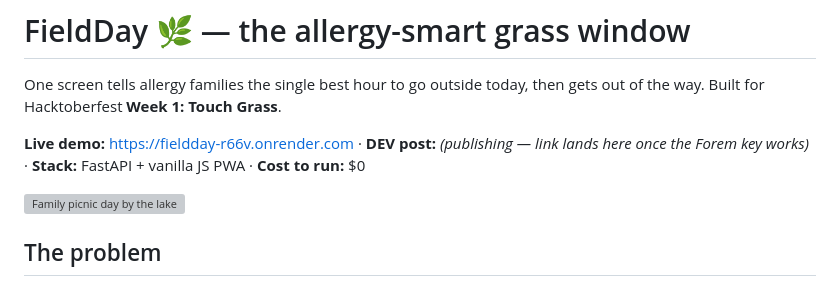
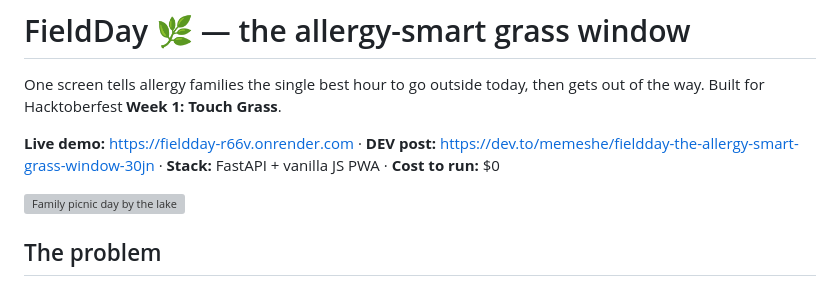
Before and after one commit to memeshee/fieldday, a Markdown page: README.md, the part around the change. GitHub-like rendering; grey boxes are pictures that could not be loaded.

Commit message:
README: link live DEV post

```diff
--- a/README.md
+++ b/README.md
@@ -4,7 +4,7 @@ One screen tells allergy families the single best hour to go outside today,
 then gets out of the way. Built for Hacktoberfest **Week 1: Touch Grass**.
 
 **Live demo:** https://fieldday-r66v.onrender.com ·
-**DEV post:** *(publishing — link lands here once the Forem key works)* ·
+**DEV post:** https://dev.to/memeshe/fieldday-the-allergy-smart-grass-window-30jn ·
 **Stack:** FastAPI + vanilla JS PWA · **Cost to run:** $0
 
 ![Family picnic day by the lake](https://thumb.wikimedia.org/wikipedia/commons/thumb/f/fa/Family_Picnic_Near_Orchard_Point_Marina.jpg/1280px-Family_Picnic_Near_Orchard_Point_Marina.jpg)
```
